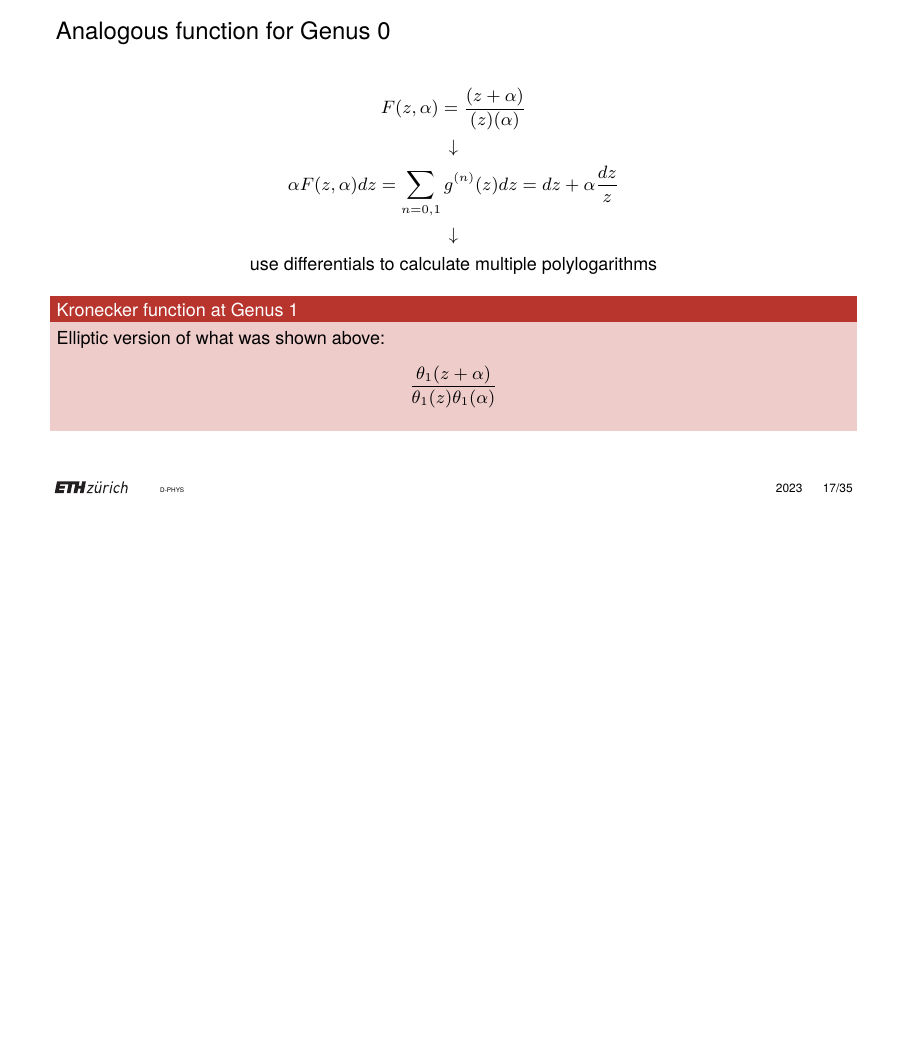
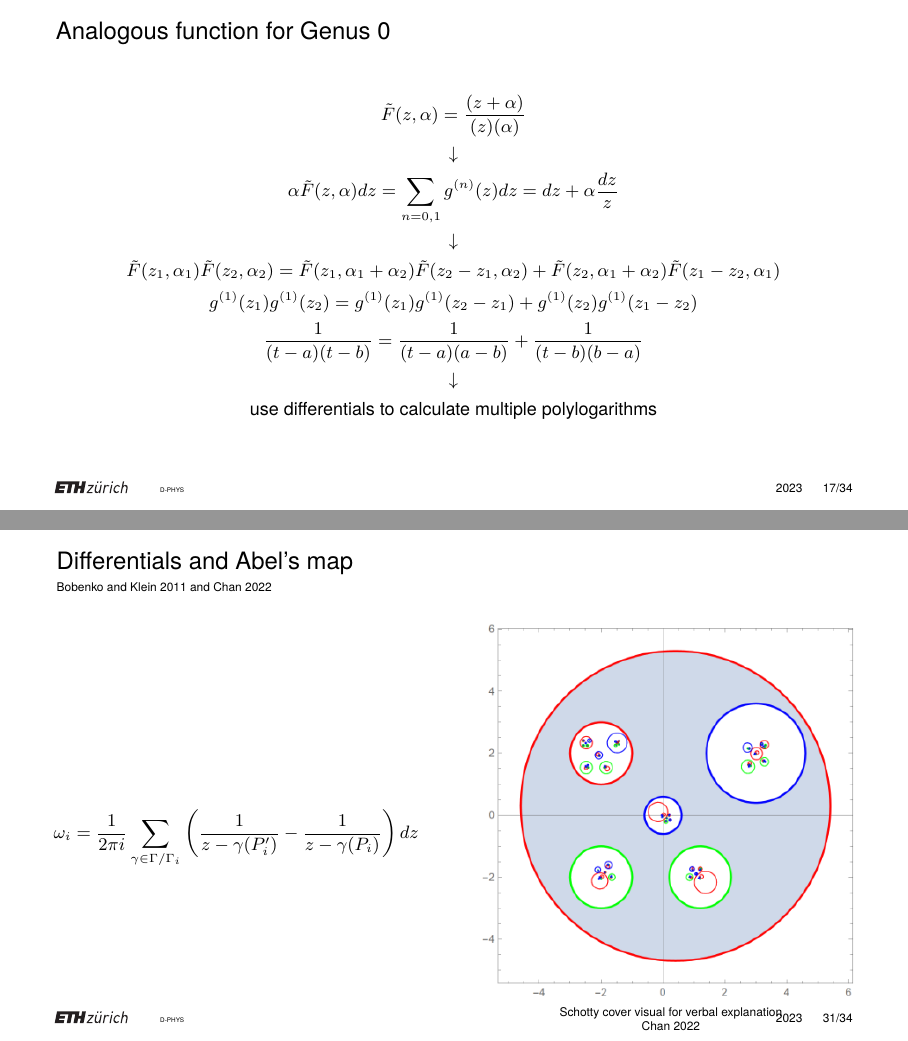
Before and after one commit to artlis321/Proseminar-RSandTF, LaTeX slides (Presentation/BeamerPresentation/B12presentation.tex): page 20 of 38 before the commit and pages 20 and 38 of 41 after it, the two joined at a grey line, the shorter picture padded with empty space. Compiled offline with pdfLaTeX.

Commit message:
Extra visuals and better gen0 Kronecker

```diff
--- a/Presentation/BeamerPresentation/B12presentation.tex
+++ b/Presentation/BeamerPresentation/B12presentation.tex
@@ -415,16 +415,18 @@
 \section{Kronecker function}
 
 \begin{frame}{Analogous function for Genus 0}
-    \[F(z,\alpha) = \frac{(z+\alpha)}{(z)(\alpha)}\]
+    \[\tilde F(z,\alpha) = \frac{(z+\alpha)}{(z)(\alpha)}\]
+    % \pause
     \[\downarrow\]
-    \[\alpha F(z,\alpha) dz = \sum_{n=0,1} g^{(n)}(z) dz = dz + \alpha \frac{dz}{z}\]
+    \[\alpha \tilde F(z,\alpha) dz = \sum_{n=0,1} g^{(n)}(z) dz = dz + \alpha \frac{dz}{z}\]
+    % \pause
+    \[\downarrow\]
+    \[\tilde{F}(z_1,\alpha_1)\tilde{F}(z_2,\alpha_2) = \tilde{F}(z_1,\alpha_1+\alpha_2)\tilde{F}(z_2-z_1,\alpha_2) + \tilde{F}(z_2,\alpha_1+\alpha_2)\tilde{F}(z_1-z_2,\alpha_1)\]
+    \[g^{(1)}(z_1)g^{(1)}(z_2) = g^{(1)}(z_1)g^{(1)}(z_2-z_1) + g^{(1)}(z_2)g^{(1)}(z_1-z_2)\]
+    \[\frac{1}{(t-a)(t-b)} = \frac{1}{(t-a)(a-b)} + \frac{1}{(t-b)(b-a)}\]
+    % \pause
     \[\downarrow\]
     \[\text{use differentials to calculate multiple polylogarithms}\]
-
-    \begin{block}{Kronecker function at Genus 1}
-        Elliptic version of what was shown above:
-        \[\frac{\theta_1(z+\alpha)}{\theta_1(z)\theta_1(\alpha)}\]
-    \end{block}
 \end{frame}
 
 \begin{frame}{Kronecker function}{\tiny \cite{BL13} Section 3.4}
@@ -639,0 +645 @@
+    \tiny Schotty cover visual for verbal explanation
@@ -640,3 +652,7 @@
+    \tiny Schotty cover visual for verbal explanation
+\end{frame}
+
+\begin{frame}[noframenumbering]{Schottky cover}{\tiny \cite{Cha22}}
     \center{}
     \includegraphics[width=0.5\textwidth]{assets/ChanSchottkyCover2.png}
 
@@ -657,6 +673,23 @@
     \[u_i[p] = \int_{p_0}^p \omega_i = \frac{1}{2\pi i} \sum_{\gamma \in \Gamma/\Gamma_i} \ln \{p,\gamma(P_i'),p_0,\gamma(P)\}\]
     where
     \[\{a,b,c,d\} = \frac{(a-b)(c-d)}{(a-d)(c-b)}\]
+\end{frame}
+
+\begin{frame}[noframenumbering]{Differentials and Abel's map}{\tiny \cite{ComputationalSchottky} and \cite{Cha22}}
+    \begin{columns}
+        \begin{column}{0.5\textwidth}
+            \center
+            \[\omega_i = \frac{1}{2\pi i}\sum_{\gamma \in \Gamma / \Gamma_i} \left(\frac{1}{z-\gamma(P_i')} - \frac{1}{z-\gamma(P_i)}\right)dz\]
+        \end{column}
+        \begin{column}{0.5\textwidth}
+            \center{}
+            \includegraphics[width=\columnwidth]{assets/ChanSchottkyCover2.png}
+
+            \tiny Schotty cover visual for verbal explanation
+
+            \cite{Cha22}
+        \end{column}
+    \end{columns}
 \end{frame}
 
 \begin{frame}{Attempt at a Kronecker function}{\tiny \cite{Cha22}}
```
Also changed, not shown: Presentation/BeamerPresentation/B12presentation.pdf, Presentation/BeamerPresentation/B12presentation.tex (11 more changed lines), 1 other file.
